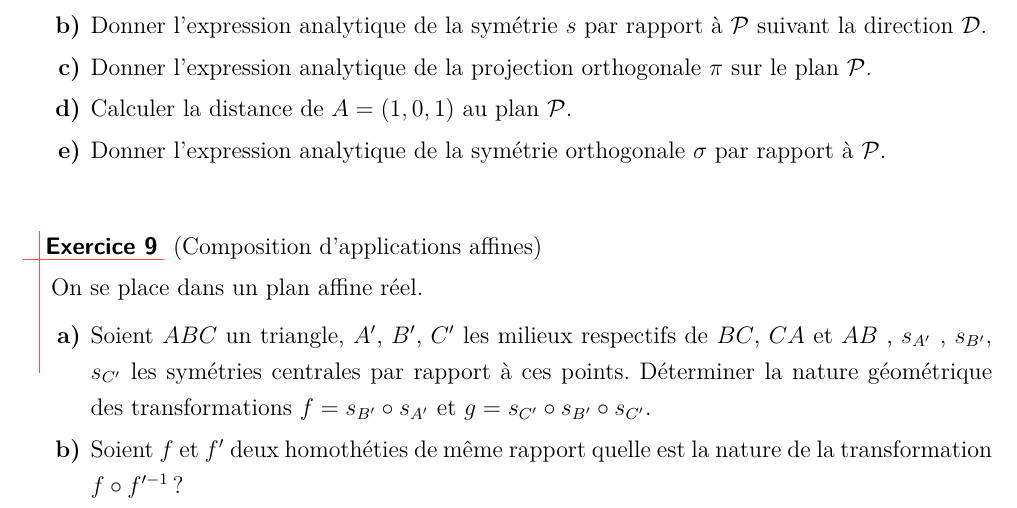
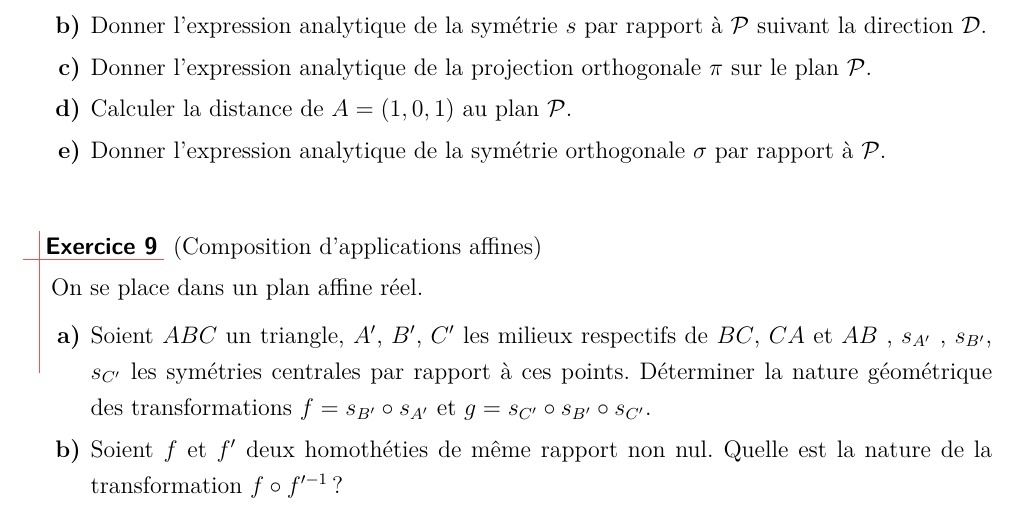
Before and after one commit to ktzanev/m53lille1, a LaTeX paper (TDs/M53_2015-16_TD1.tex): part of page 4 of 8, cut so that both start at the same text. Compiled offline with pdfLaTeX.

Commit message:
Update M53_2015-16_TD1.tex
Manquaut un "non nul" pour pouvoir considerer la reciproque de f' (9 b))

```diff
--- a/TDs/M53_2015-16_TD1.tex
+++ b/TDs/M53_2015-16_TD1.tex
@@ -204,7 +204,7 @@ On se place dans $\mathbb{R}^{2}$.
   \begin{enumerate}
     \item Soient $ABC$ un triangle, $A'$, $B'$, $C'$ les milieux respectifs de $BC$, $CA$ et $AB$ , $s_{A'}$ , $s_{B'}$, $s_{C'}$ les symétries centrales par rapport à ces points. Déterminer la nature géométrique des transformations $f=s_{B'}\circ s_{A'}$ et $g=s_{C'}\circ s_{B'}\circ s_{C'}$.
 
-    \item Soient $f$ et $f'$ deux homothéties de même rapport quelle est la nature de la transformation $f\circ f'^{-1}$ ?
+    \item Soient $f$ et $f'$ deux homothéties de même rapport non nul. Quelle est la nature de la transformation $f\circ f'^{-1}$ ?
   \end{enumerate}
 \end{exo}
 
```
